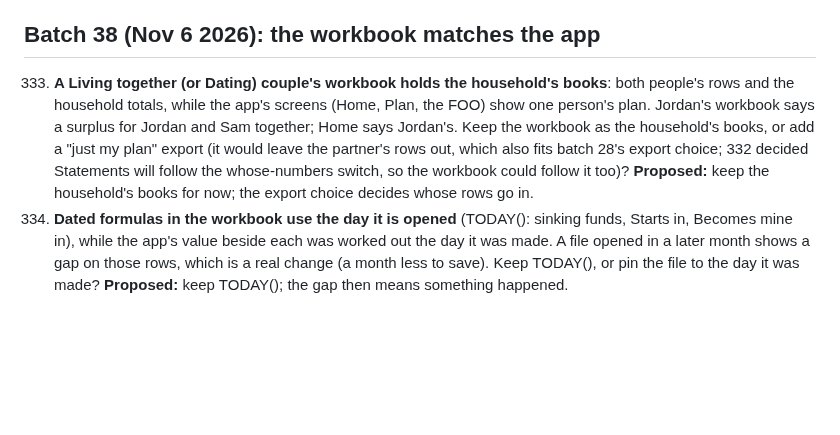
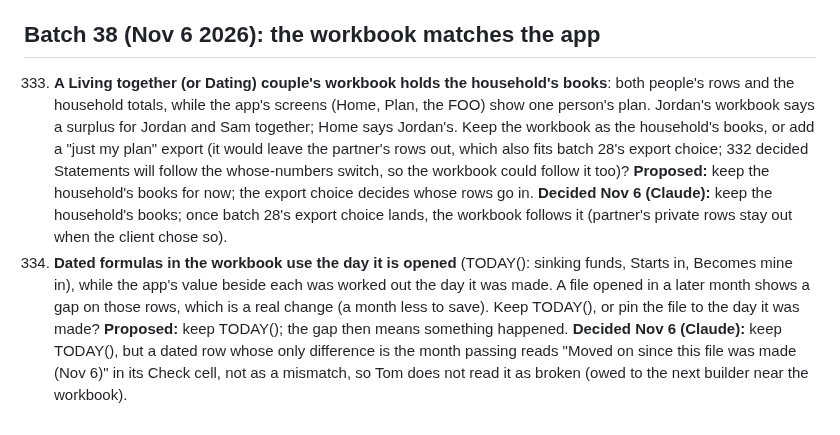
Before and after one commit to Sapphirestoneage/Slam, a Markdown page: QUESTIONS.md, the part around the change. GitHub-like rendering; blank space fills up the shorter version.

Commit message:
QUESTIONS 333 and 334 decided
Co-Authored-By: Claude Opus 5.5 <noreply@anthropic.com>
Claude-Session: https://claude.ai/code/session_01XCzxuA158VGC395LYEku85

```diff
--- a/QUESTIONS.md
+++ b/QUESTIONS.md
@@ -618,5 +618,5 @@ Answered and built from the second overnight brief: 140 (a parked hole does not
 
 ## Batch 38 (Nov 6 2026): the workbook matches the app
 
-333. **A Living together (or Dating) couple's workbook holds the household's books**: both people's rows and the household totals, while the app's screens (Home, Plan, the FOO) show one person's plan. Jordan's workbook says a surplus for Jordan and Sam together; Home says Jordan's. Keep the workbook as the household's books, or add a "just my plan" export (it would leave the partner's rows out, which also fits batch 28's export choice; 332 decided Statements will follow the whose-numbers switch, so the workbook could follow it too)? **Proposed:** keep the household's books for now; the export choice decides whose rows go in.
-334. **Dated formulas in the workbook use the day it is opened** (TODAY(): sinking funds, Starts in, Becomes mine in), while the app's value beside each was worked out the day it was made. A file opened in a later month shows a gap on those rows, which is a real change (a month less to save). Keep TODAY(), or pin the file to the day it was made? **Proposed:** keep TODAY(); the gap then means something happened.
+333. **A Living together (or Dating) couple's workbook holds the household's books**: both people's rows and the household totals, while the app's screens (Home, Plan, the FOO) show one person's plan. Jordan's workbook says a surplus for Jordan and Sam together; Home says Jordan's. Keep the workbook as the household's books, or add a "just my plan" export (it would leave the partner's rows out, which also fits batch 28's export choice; 332 decided Statements will follow the whose-numbers switch, so the workbook could follow it too)? **Proposed:** keep the household's books for now; the export choice decides whose rows go in. **Decided Nov 6 (Claude):** keep the household's books; once batch 28's export choice lands, the workbook follows it (partner's private rows stay out when the client chose so).
+334. **Dated formulas in the workbook use the day it is opened** (TODAY(): sinking funds, Starts in, Becomes mine in), while the app's value beside each was worked out the day it was made. A file opened in a later month shows a gap on those rows, which is a real change (a month less to save). Keep TODAY(), or pin the file to the day it was made? **Proposed:** keep TODAY(); the gap then means something happened. **Decided Nov 6 (Claude):** keep TODAY(), but a dated row whose only difference is the month passing reads "Moved on since this file was made (Nov 6)" in its Check cell, not as a mismatch, so Tom does not read it as broken (owed to the next builder near the workbook).
```
